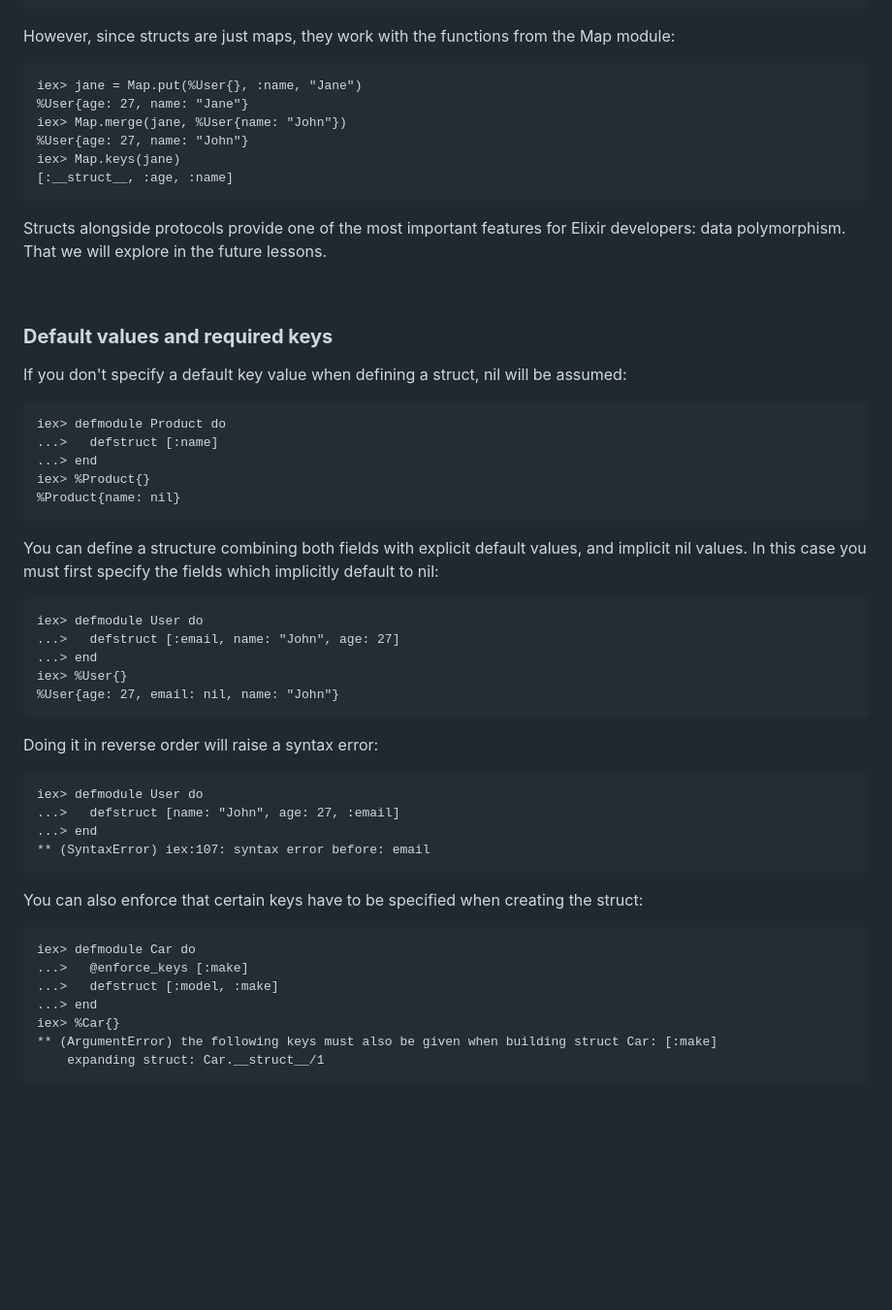
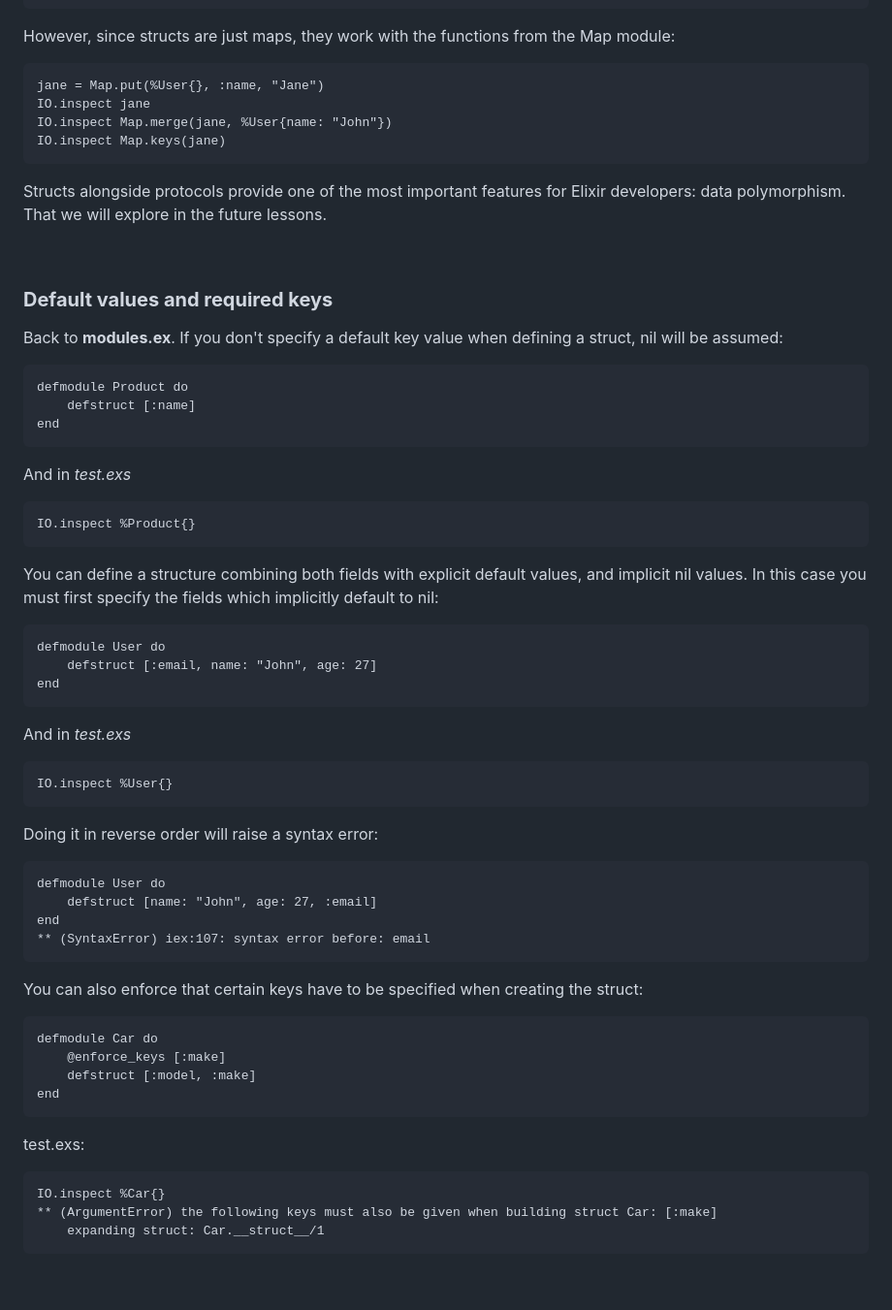
Before and after one commit to viboverse/functional-programming-jamk, a Markdown page: materials/11-structs.md, the part around the change printed below. Shown: that part at 97% size. Drawn GitHub-style; blank space fills up the shorter version.

```diff
--- a/materials/11-structs.md
+++ b/materials/11-structs.md
@@ -84,47 +79,52 @@ Notice that we referred to structs as bare maps because none of the protocols im
 
 However, since structs are just maps, they work with the functions from the Map module:
 
-    iex> jane = Map.put(%User{}, :name, "Jane")
-    %User{age: 27, name: "Jane"}
-    iex> Map.merge(jane, %User{name: "John"})
-    %User{age: 27, name: "John"}
-    iex> Map.keys(jane)
-    [:__struct__, :age, :name]
+    jane = Map.put(%User{}, :name, "Jane")
+    IO.inspect jane
+    IO.inspect Map.merge(jane, %User{name: "John"})
+    IO.inspect Map.keys(jane)
 
 Structs alongside protocols provide one of the most important features for Elixir developers: data polymorphism. That we will explore in the future lessons.
 
 &nbsp;
 ### **Default values and required keys**
-If you don't specify a default key value when defining a struct, nil will be assumed:
+Back to **modules.ex**. If you don't specify a default key value when defining a struct, nil will be assumed:
 
-    iex> defmodule Product do
-    ...>   defstruct [:name]
-    ...> end
-    iex> %Product{}
-    %Product{name: nil}
+    defmodule Product do
+        defstruct [:name]
+    end
+
+And in *test.exs*
+
+    IO.inspect %Product{}
 
 You can define a structure combining both fields with explicit default values, and implicit nil values. In this case you must first specify the fields which implicitly default to nil:
 
-    iex> defmodule User do
-    ...>   defstruct [:email, name: "John", age: 27]
-    ...> end
-    iex> %User{}
-    %User{age: 27, email: nil, name: "John"}
+    defmodule User do
+        defstruct [:email, name: "John", age: 27]
+    end
+
+And in *test.exs*
+
+    IO.inspect %User{}
 
 Doing it in reverse order will raise a syntax error:
 
-    iex> defmodule User do
-    ...>   defstruct [name: "John", age: 27, :email]
-    ...> end
+    defmodule User do
+        defstruct [name: "John", age: 27, :email]
+    end
     ** (SyntaxError) iex:107: syntax error before: email
 
 You can also enforce that certain keys have to be specified when creating the struct:
 
-    iex> defmodule Car do
-    ...>   @enforce_keys [:make]
-    ...>   defstruct [:model, :make]
-    ...> end
-    iex> %Car{}
+    defmodule Car do
+        @enforce_keys [:make]
+        defstruct [:model, :make]
+    end
+
+test.exs:
+
+    IO.inspect %Car{}
     ** (ArgumentError) the following keys must also be given when building struct Car: [:make]
         expanding struct: Car.__struct__/1
 
```
Also changed, not shown: other parts of materials/11-structs.md (+23 -28 lines).
